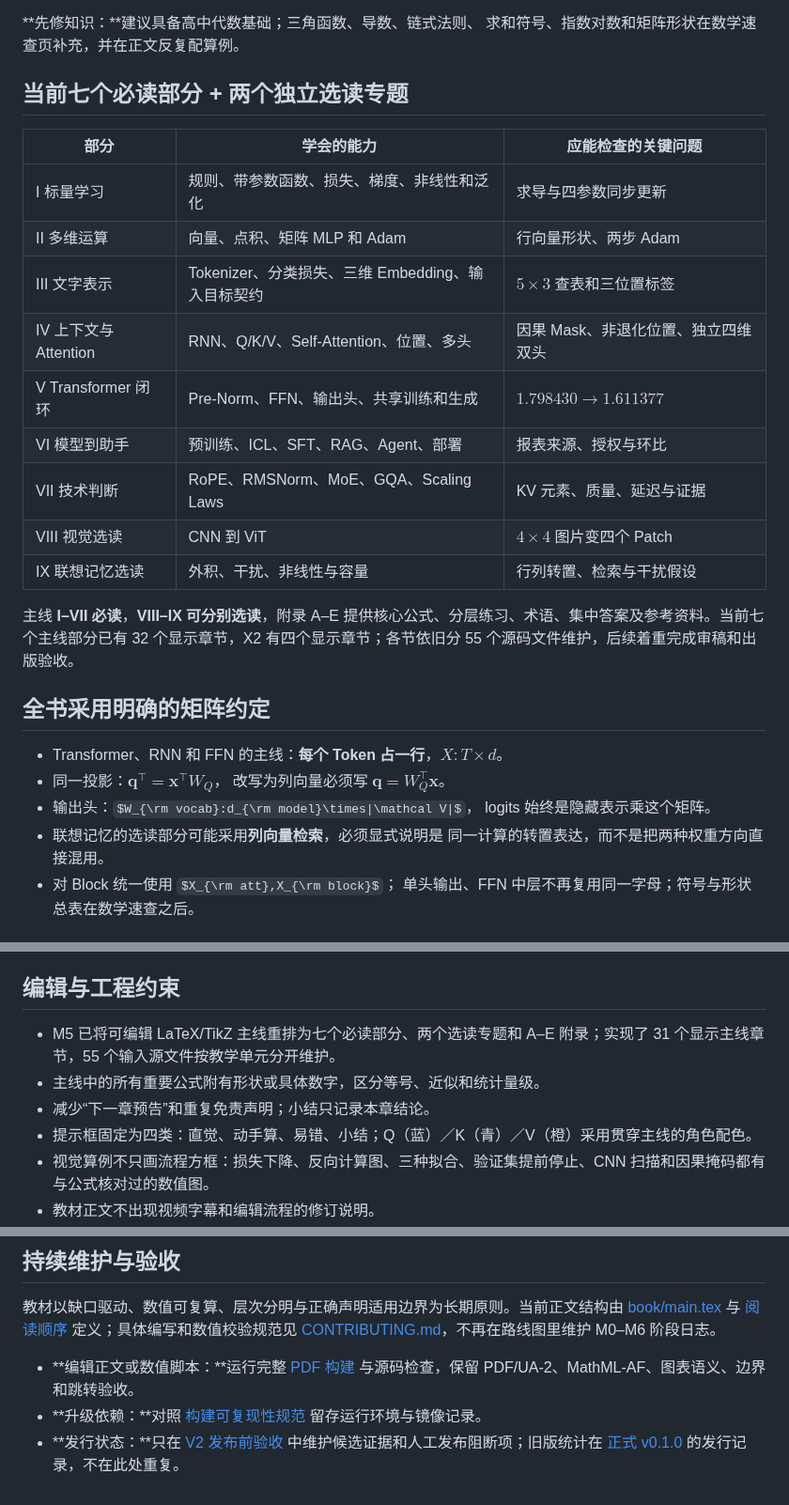
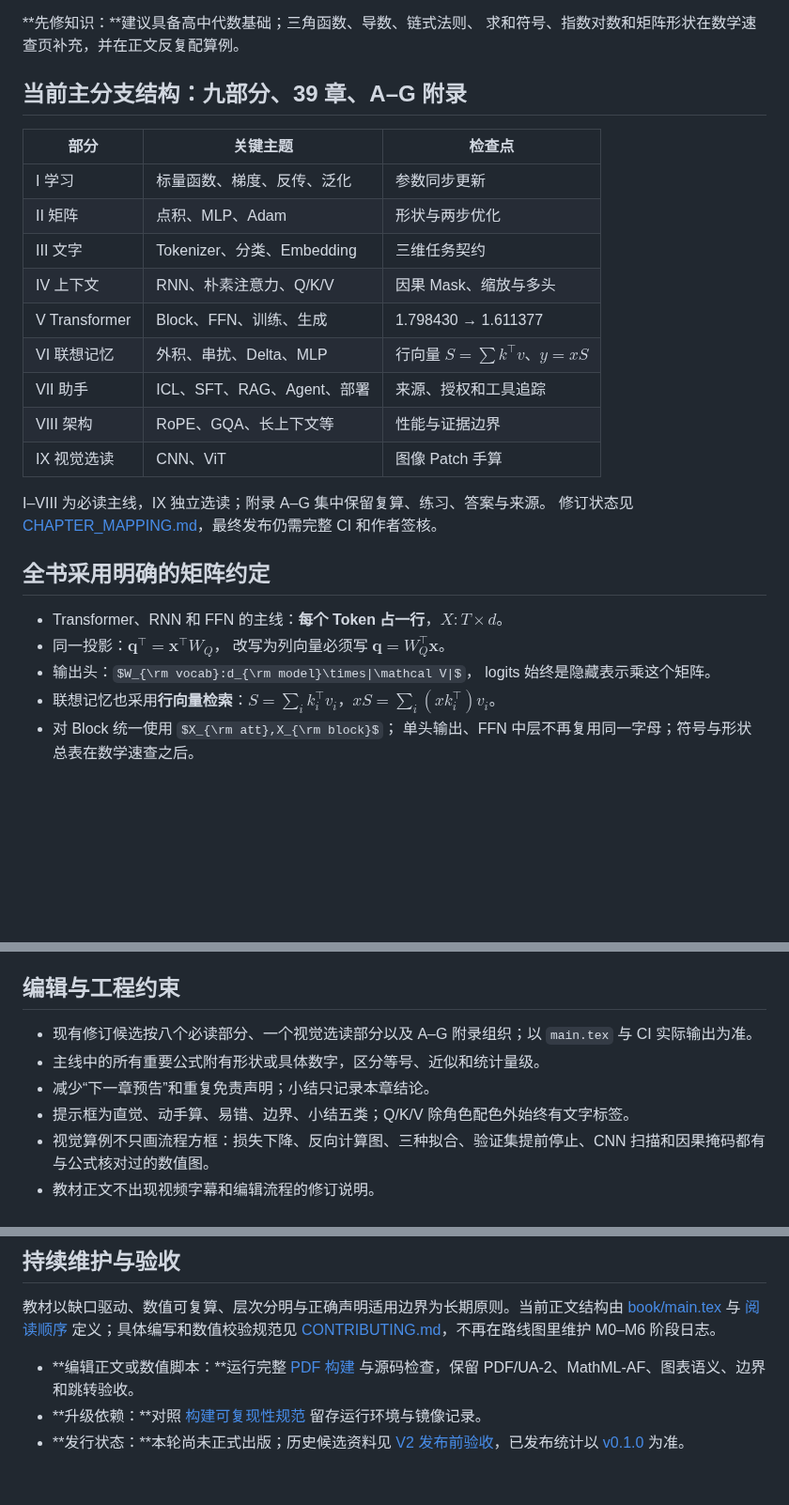
Before and after one commit to CoCoThink/ai-by-intuition, a Markdown page: ROADMAP.md, 3 parts joined by grey strips. Shown at 94% size. Rendered like a GitHub page; some formulas as TeX source; blank space fills up the shorter version.

```diff
--- a/ROADMAP.md
+++ b/ROADMAP.md
@@ -10,21 +10,22 @@
 **先修知识：**建议具备高中代数基础；三角函数、导数、链式法则、
 求和符号、指数对数和矩阵形状在数学速查页补充，并在正文反复配算例。
 
-## 当前七个必读部分 + 两个独立选读专题
+## 当前主分支结构：九部分、39 章、A–G 附录
 
-| 部分 | 学会的能力 | 应能检查的关键问题 |
+| 部分 | 关键主题 | 检查点 |
 |---|---|---|
-| I 标量学习 | 规则、带参数函数、损失、梯度、非线性和泛化 | 求导与四参数同步更新 |
-| II 多维运算 | 向量、点积、矩阵 MLP 和 Adam | 行向量形状、两步 Adam |
-| III 文字表示 | Tokenizer、分类损失、三维 Embedding、输入目标契约 | $5\times3$ 查表和三位置标签 |
-| IV 上下文与 Attention | RNN、Q/K/V、Self-Attention、位置、多头 | 因果 Mask、非退化位置、独立四维双头 |
-| V Transformer 闭环 | Pre-Norm、FFN、输出头、共享训练和生成 | $1.798430\to1.611377$ |
-| VI 模型到助手 | 预训练、ICL、SFT、RAG、Agent、部署 | 报表来源、授权与环比 |
-| VII 技术判断 | RoPE、RMSNorm、MoE、GQA、Scaling Laws | KV 元素、质量、延迟与证据 |
-| VIII 视觉选读 | CNN 到 ViT | $4\times4$ 图片变四个 Patch |
-| IX 联想记忆选读 | 外积、干扰、非线性与容量 | 行列转置、检索与干扰假设 |
+| I 学习 | 标量函数、梯度、反传、泛化 | 参数同步更新 |
+| II 矩阵 | 点积、MLP、Adam | 形状与两步优化 |
+| III 文字 | Tokenizer、分类、Embedding | 三维任务契约 |
+| IV 上下文 | RNN、朴素注意力、Q/K/V | 因果 Mask、缩放与多头 |
+| V Transformer | Block、FFN、训练、生成 | 1.798430 → 1.611377 |
+| VI 联想记忆 | 外积、串扰、Delta、MLP | 行向量 $S=\sum k^\top v$、$y=xS$ |
+| VII 助手 | ICL、SFT、RAG、Agent、部署 | 来源、授权和工具追踪 |
+| VIII 架构 | RoPE、GQA、长上下文等 | 性能与证据边界 |
+| IX 视觉选读 | CNN、ViT | 图像 Patch 手算 |
 
-主线 **I–VII 必读**，**VIII–IX 可分别选读**，附录 A–E 提供核心公式、分层练习、术语、集中答案及参考资料。当前七个主线部分已有 32 个显示章节，X2 有四个显示章节；各节依旧分 55 个源码文件维护，后续着重完成审稿和出版验收。
+I–VIII 为必读主线，IX 独立选读；附录 A–G 集中保留复算、练习、答案与来源。
+修订状态见 [CHAPTER_MAPPING.md](docs/CHAPTER_MAPPING.md)，最终发布仍需完整 CI 和作者签核。
 
 ## 全书采用明确的矩阵约定
 
@@ -33,8 +34,7 @@
   改写为列向量必须写 $\boldsymbol q=W_Q^\top\boldsymbol x$。
 - 输出头：$W_{\rm vocab}:d_{\rm model}\times|\mathcal V|$，
   logits 始终是隐藏表示乘这个矩阵。
-- 联想记忆的选读部分可能采用**列向量检索**，必须显式说明是
-  同一计算的转置表达，而不是把两种权重方向直接混用。
+- 联想记忆也采用**行向量检索**：$S=\sum_i k_i^\top v_i$，$xS=\sum_i(xk_i^\top)v_i$。
 - 对 Block 统一使用 $X_{\rm att},X_{\rm block}$；
   单头输出、FFN 中层不再复用同一字母；符号与形状总表在数学速查之后。
 
@@ -50,10 +50,10 @@
 
 ## 编辑与工程约束
 
-- M5 已将可编辑 LaTeX/TikZ 主线重排为七个必读部分、两个选读专题和 A–E 附录；实现了 31 个显示主线章节，55 个输入源文件按教学单元分开维护。
+- 现有修订候选按八个必读部分、一个视觉选读部分以及 A–G 附录组织；以 `main.tex` 与 CI 实际输出为准。
 - 主线中的所有重要公式附有形状或具体数字，区分等号、近似和统计量级。
 - 减少“下一章预告”和重复免责声明；小结只记录本章结论。
-- 提示框固定为四类：直觉、动手算、易错、小结；Q（蓝）／K（青）／V（橙）采用贯穿主线的角色配色。
+- 提示框为直觉、动手算、易错、边界、小结五类；Q/K/V 除角色配色外始终有文字标签。
 - 视觉算例不只画流程方框：损失下降、反向计算图、三种拟合、验证集提前停止、CNN 扫描和因果掩码都有与公式核对过的数值图。
 - 教材正文不出现视频字幕和编辑流程的修订说明。
 - GitHub Actions 需要通过源码序列、术语超链接和数值结果检查；
@@ -73,4 +73,4 @@
 
 - **编辑正文或数值脚本：**运行完整 [PDF 构建](.github/workflows/build-latex.yml) 与源码检查，保留 PDF/UA-2、MathML-AF、图表语义、边界和跳转验收。
 - **升级依赖：**对照 [构建可复现性规范](docs/BUILD-REPRODUCIBILITY.md) 留存运行环境与镜像记录。
-- **发行状态：**只在 [V2 发布前验收](docs/V2_RELEASE_READINESS.md) 中维护候选证据和人工发布阻断项；旧版统计在 [正式 v0.1.0](https://github.com/CoCoThink/ai-by-intuition/releases/tag/v0.1.0) 的发行记录，不在此处重复。
+- **发行状态：**本轮尚未正式出版；历史候选资料见 [V2 发布前验收](docs/V2_RELEASE_READINESS.md)，已发布统计以 [v0.1.0](https://github.com/CoCoThink/ai-by-intuition/releases/tag/v0.1.0) 为准。
```
Also changed, not shown: README.md (+29 -18 lines), book/README.md (+52 -35 lines).
